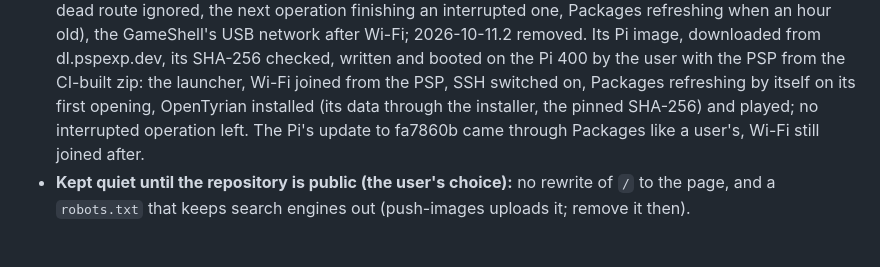
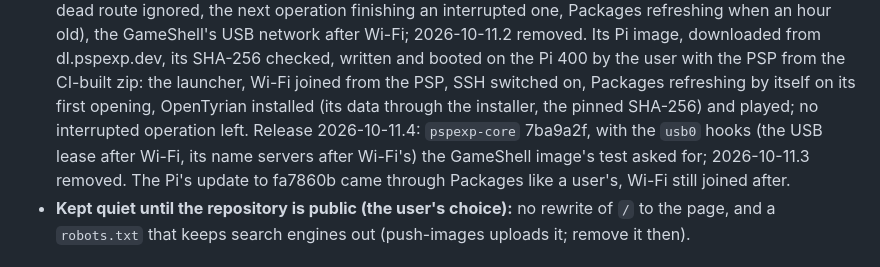
Before and after one commit to pleft/PSPExp, a Markdown page: docs/Package_Manager.md, the part around the change. Rendered like a GitHub page.

Commit message:
Card images release 2026-10-11.4 (pspexp-core 7ba9a2f with the usb0 route and name-server hooks), 2026-10-11.3 removed. Docs: Package_Manager §8b
Co-Authored-By: Claude Opus 5.5 <noreply@anthropic.com>
Claude-Session: https://claude.ai/code/session_016ExLH4EBwMVt1mL5cwEARW

```diff
--- a/docs/Package_Manager.md
+++ b/docs/Package_Manager.md
@@ -1124,7 +1124,10 @@ holding an SSH key or a Wi-Fi connection.
   PSP from the CI-built zip: the launcher, Wi-Fi joined from the PSP, SSH
   switched on, Packages refreshing by itself on its first opening,
   OpenTyrian installed (its data through the installer, the pinned SHA-256)
-  and played; no interrupted operation left. The Pi's
+  and played; no interrupted operation left. Release 2026-10-11.4:
+  `pspexp-core` 7ba9a2f, with the `usb0` hooks (the USB lease after Wi-Fi,
+  its name servers after Wi-Fi's) the GameShell image's test asked for;
+  2026-10-11.3 removed. The Pi's
   update to fa7860b came through Packages like a user's, Wi-Fi still
   joined after.
 - **Kept quiet until the repository is public (the user's choice):** no
```
